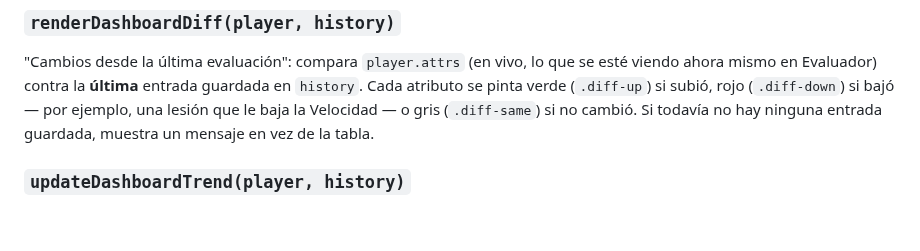
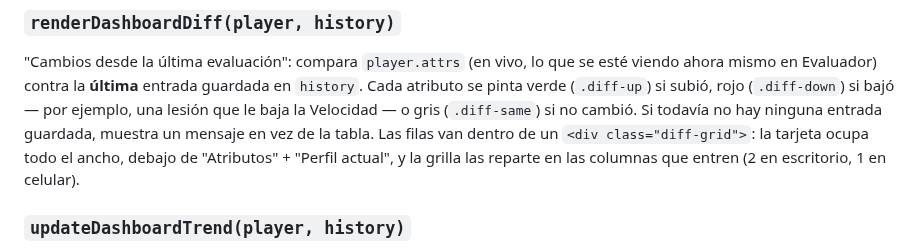
Before and after one commit to Lechuza22/DtCommander, a Markdown page: codemap/js/app.md, the part around the change. Rendered like a GitHub page; blank space fills up the shorter version.

Commit message:
Jugadora: atributos junto al perfil actual y cambios desde la ultima evaluacion abajo

```diff
--- a/codemap/js/app.md
+++ b/codemap/js/app.md
@@ -342,7 +342,10 @@ entrada guardada en `history`. Cada atributo se pinta verde
 (`.diff-up`) si subió, rojo (`.diff-down`) si bajó — por ejemplo, una
 lesión que le baja la Velocidad — o gris (`.diff-same`) si no cambió.
 Si todavía no hay ninguna entrada guardada, muestra un mensaje en vez
-de la tabla.
+de la tabla. Las filas van dentro de un `<div class="diff-grid">`: la
+tarjeta ocupa todo el ancho, debajo de "Atributos" + "Perfil actual", y
+la grilla las reparte en las columnas que entren (2 en escritorio, 1 en
+celular).
 
 ### `updateDashboardTrend(player, history)`
 
```
